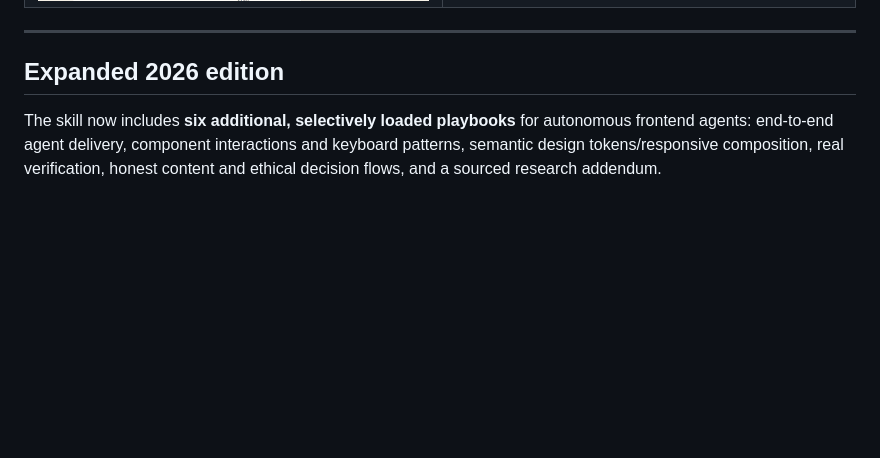
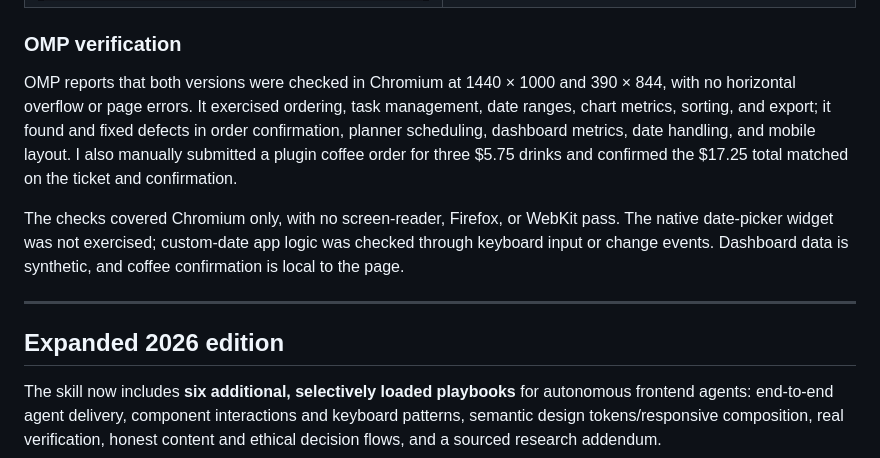
Before and after one commit to DrB0rk/Borks-uiux-skill, a Markdown page: README.md, the part around one of its changes. GitHub-like rendering; pictures changed too: assets/benchmarks/3-baseline.png; blank space fills up the shorter version.

```diff
--- a/README.md
+++ b/README.md
@@ -208,6 +212,12 @@ One generation per condition; this is a visual comparison, not a statistically r
     <td><img src="assets/benchmarks/3-plugin.png" alt="Papertrail Books dashboard with the plugin" width="640"></td>
   </tr>
 </table>
+
+### OMP verification
+
+OMP reports that both versions were checked in Chromium at 1440 × 1000 and 390 × 844, with no horizontal overflow or page errors. It exercised ordering, task management, date ranges, chart metrics, sorting, and export; it found and fixed defects in order confirmation, planner scheduling, dashboard metrics, date handling, and mobile layout. I also manually submitted a plugin coffee order for three $5.75 drinks and confirmed the $17.25 total matched on the ticket and confirmation.
+
+The checks covered Chromium only, with no screen-reader, Firefox, or WebKit pass. The native date-picker widget was not exercised; custom-date app logic was checked through keyboard input or change events. Dashboard data is synthetic, and coffee confirmation is local to the page.
 
 ---
 
```
Also changed, not shown: other parts of README.md (+15 -11 lines), assets/benchmarks/1-baseline.png, assets/benchmarks/1-plugin.png, assets/benchmarks/2-baseline.png, assets/benchmarks/2-plugin.png, assets/benchmarks/3-plugin.png.
